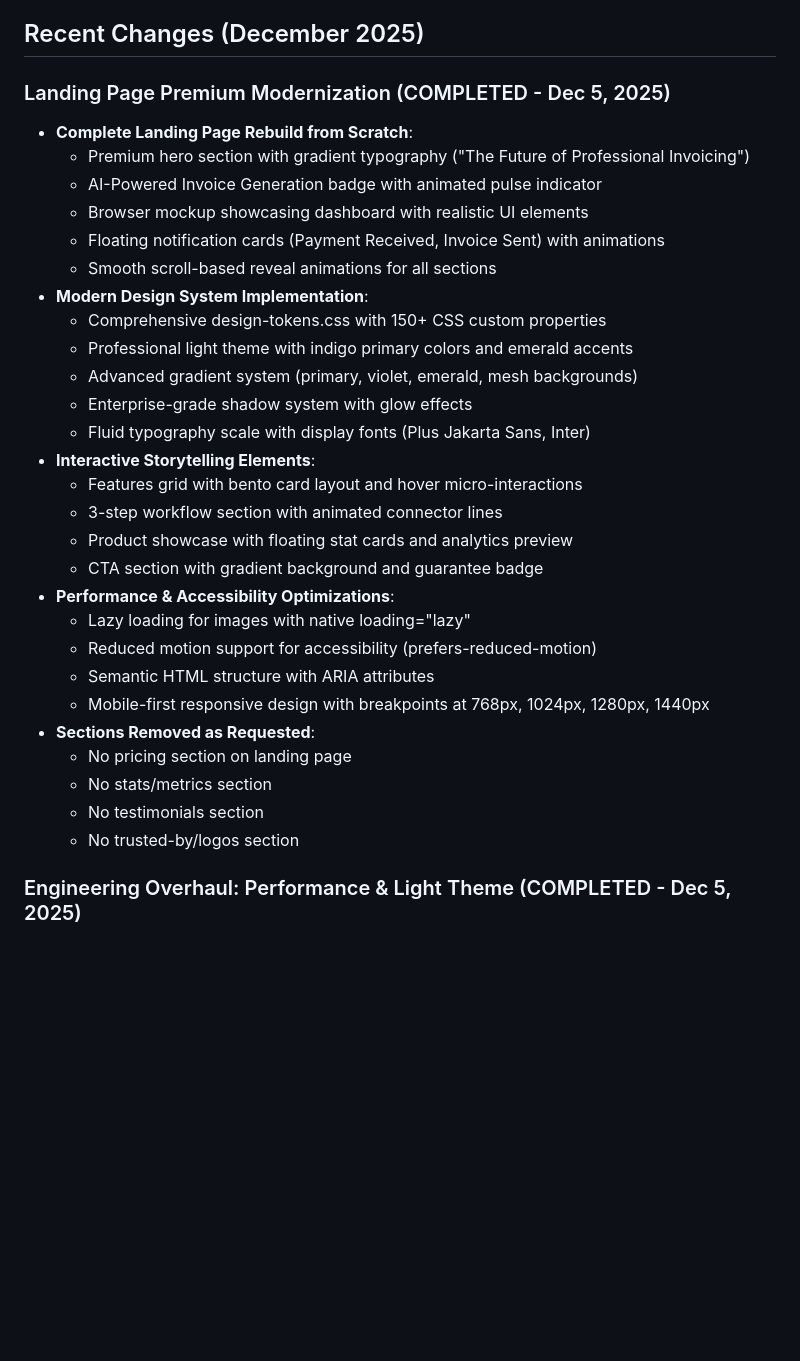
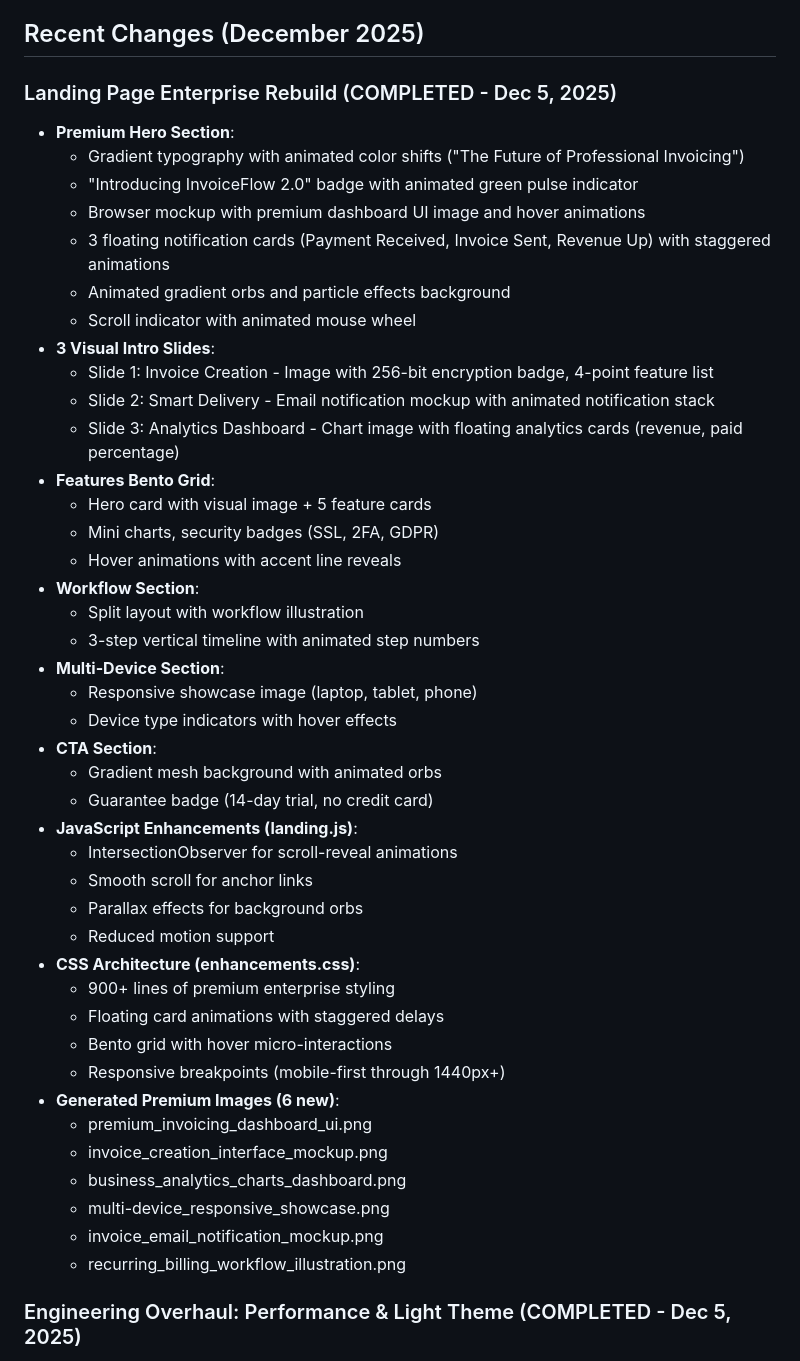
Before and after one commit to goldenjeffempire/smart-invoice-main, a Markdown page: replit.md, the part around the change. Rendered like a GitHub page; blank space fills up the shorter version.

Commit message:
Enhance landing page with premium enterprise-grade design and interactivity
Update replit.md to document the completion of the landing page enterprise rebuild, detailing new hero section, intro slides, features grid, workflow, and multi-device showcase, along with JavaScript and CSS enhancements and new premium images.

Replit-Commit-Author: Agent
Replit-Commit-Session-Id: 318360a4-d208-4559-bf16-9d9fcaecdc99
Replit-Commit-Checkpoint-Type: full_checkpoint
Replit-Commit-Event-Id: 7c6c0d0c-4168-4188-8fd4-a1fd807b0433
Replit-Commit-Screenshot-Url: https://storage.googleapis.com/screenshot-production-us-central1/279c3b77-be02-478d-992c-b1b38868c96e/318360a4-d208-4559-bf16-9d9fcaecdc99/QkUk3Iy
Replit-Helium-Checkpoint-Created: true

```diff
--- a/replit.md
+++ b/replit.md
@@ -64,34 +64,48 @@ The platform features a modern, professional UI/UX with a focus on clean light t
 
 ## Recent Changes (December 2025)
 
-### Landing Page Premium Modernization (COMPLETED - Dec 5, 2025)
-- **Complete Landing Page Rebuild from Scratch**:
-  - Premium hero section with gradient typography ("The Future of Professional Invoicing")
-  - AI-Powered Invoice Generation badge with animated pulse indicator
-  - Browser mockup showcasing dashboard with realistic UI elements
-  - Floating notification cards (Payment Received, Invoice Sent) with animations
-  - Smooth scroll-based reveal animations for all sections
-- **Modern Design System Implementation**:
-  - Comprehensive design-tokens.css with 150+ CSS custom properties
-  - Professional light theme with indigo primary colors and emerald accents
-  - Advanced gradient system (primary, violet, emerald, mesh backgrounds)
-  - Enterprise-grade shadow system with glow effects
-  - Fluid typography scale with display fonts (Plus Jakarta Sans, Inter)
-- **Interactive Storytelling Elements**:
-  - Features grid with bento card layout and hover micro-interactions
-  - 3-step workflow section with animated connector lines
-  - Product showcase with floating stat cards and analytics preview
-  - CTA section with gradient background and guarantee badge
-- **Performance & Accessibility Optimizations**:
-  - Lazy loading for images with native loading="lazy"
-  - Reduced motion support for accessibility (prefers-reduced-motion)
-  - Semantic HTML structure with ARIA attributes
-  - Mobile-first responsive design with breakpoints at 768px, 1024px, 1280px, 1440px
-- **Sections Removed as Requested**:
-  - No pricing section on landing page
-  - No stats/metrics section
-  - No testimonials section
-  - No trusted-by/logos section
+### Landing Page Enterprise Rebuild (COMPLETED - Dec 5, 2025)
+- **Premium Hero Section**:
+  - Gradient typography with animated color shifts ("The Future of Professional Invoicing")
+  - "Introducing InvoiceFlow 2.0" badge with animated green pulse indicator
+  - Browser mockup with premium dashboard UI image and hover animations
+  - 3 floating notification cards (Payment Received, Invoice Sent, Revenue Up) with staggered animations
+  - Animated gradient orbs and particle effects background
+  - Scroll indicator with animated mouse wheel
+- **3 Visual Intro Slides**:
+  - Slide 1: Invoice Creation - Image with 256-bit encryption badge, 4-point feature list
+  - Slide 2: Smart Delivery - Email notification mockup with animated notification stack
+  - Slide 3: Analytics Dashboard - Chart image with floating analytics cards (revenue, paid percentage)
+- **Features Bento Grid**:
+  - Hero card with visual image + 5 feature cards
+  - Mini charts, security badges (SSL, 2FA, GDPR)
+  - Hover animations with accent line reveals
+- **Workflow Section**:
+  - Split layout with workflow illustration
+  - 3-step vertical timeline with animated step numbers
+- **Multi-Device Section**:
+  - Responsive showcase image (laptop, tablet, phone)
+  - Device type indicators with hover effects
+- **CTA Section**:
+  - Gradient mesh background with animated orbs
+  - Guarantee badge (14-day trial, no credit card)
+- **JavaScript Enhancements (landing.js)**:
+  - IntersectionObserver for scroll-reveal animations
+  - Smooth scroll for anchor links
+  - Parallax effects for background orbs
+  - Reduced motion support
+- **CSS Architecture (enhancements.css)**:
+  - 900+ lines of premium enterprise styling
+  - Floating card animations with staggered delays
+  - Bento grid with hover micro-interactions
+  - Responsive breakpoints (mobile-first through 1440px+)
+- **Generated Premium Images (6 new)**:
+  - premium_invoicing_dashboard_ui.png
+  - invoice_creation_interface_mockup.png
+  - business_analytics_charts_dashboard.png
+  - multi-device_responsive_showcase.png
+  - invoice_email_notification_mockup.png
+  - recurring_billing_workflow_illustration.png
 
 ### Engineering Overhaul: Performance & Light Theme (COMPLETED - Dec 5, 2025)
 - **Performance Optimization**: Consolidated middleware from 14 to 10 components
```
